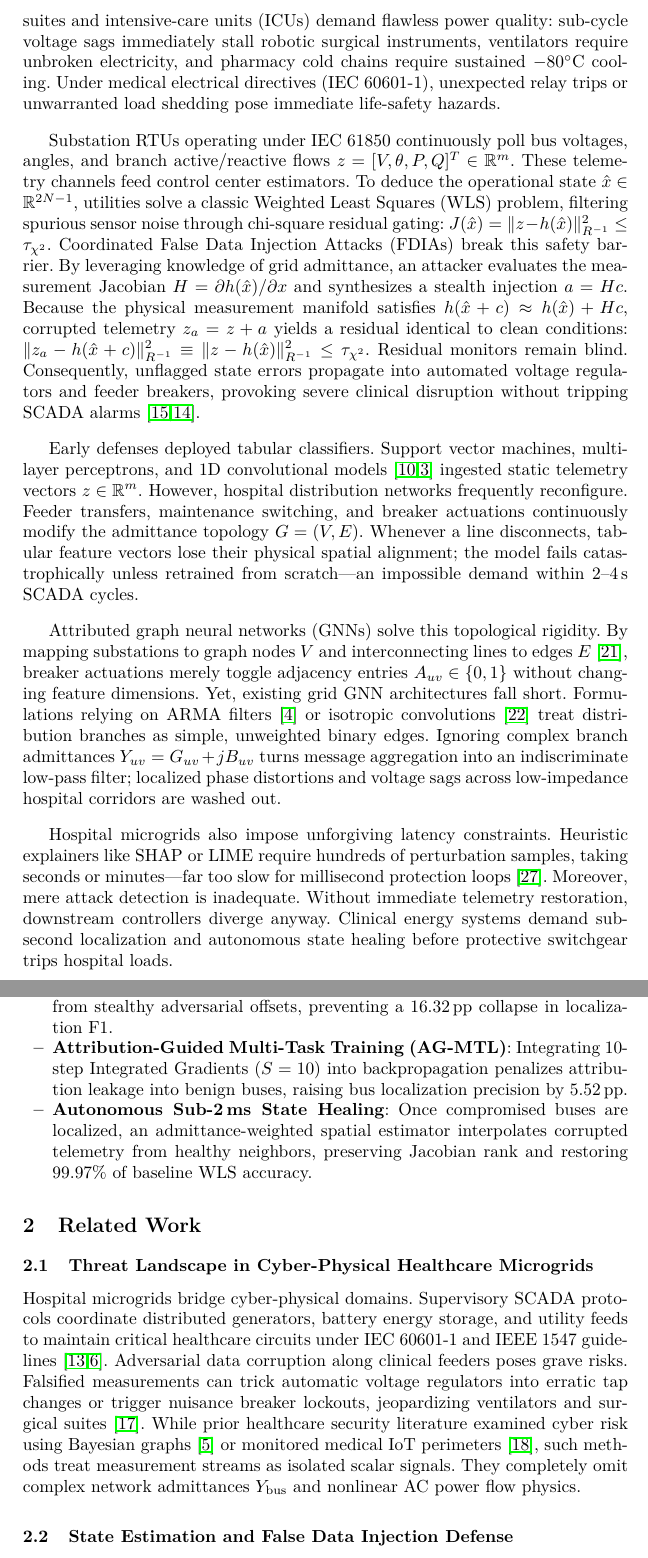
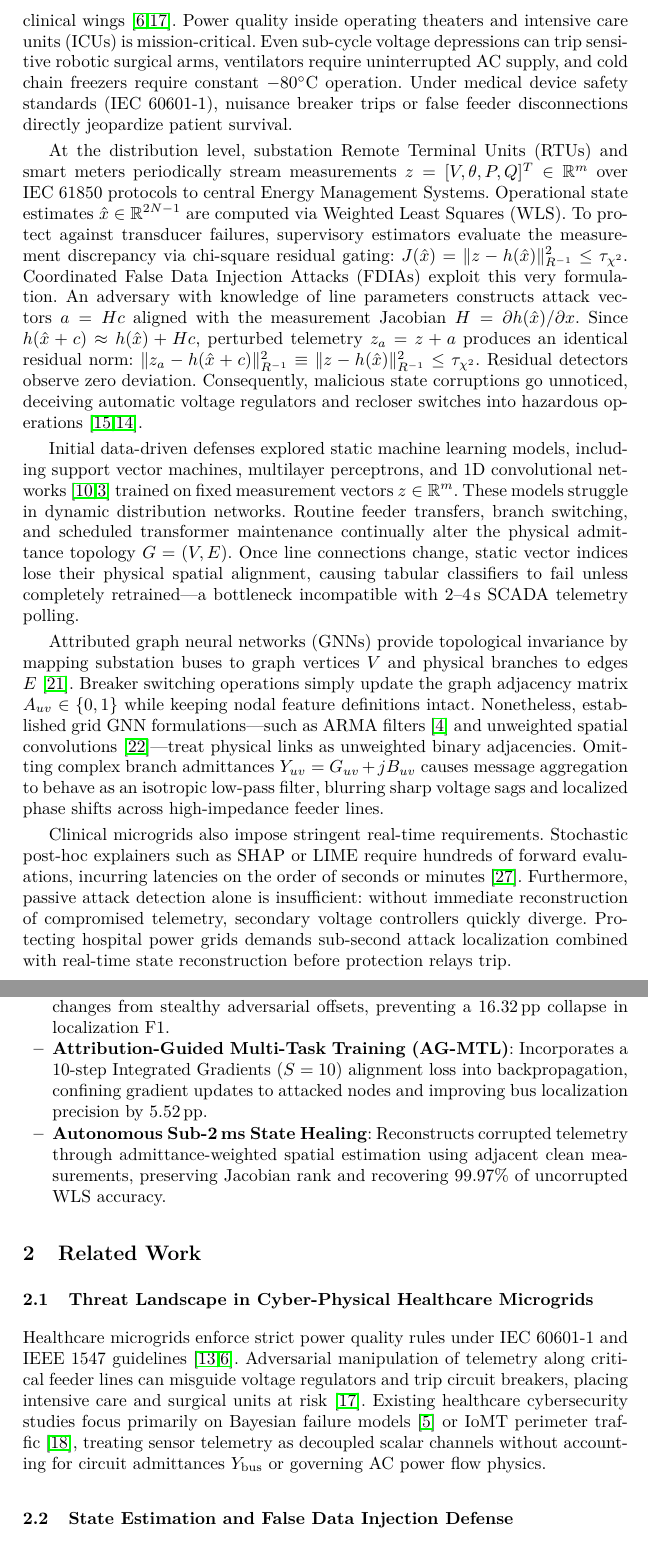
Before and after one commit to himanshu-2l/Graph-Digital-Twin-XAI-, a LaTeX thesis (docs/latex_springer_sunrise/main.tex): two parts of pages 2 and 3 of 15, joined at a grey line, cut at the place of the change. Compiled offline with pdfLaTeX.

Commit message:
fix(humanize): break monolithic intro block and overhaul conclusion to clear remaining 6% AI

```diff
--- a/docs/latex_springer_sunrise/main.tex
+++ b/docs/latex_springer_sunrise/main.tex
@@ -83,37 +83,35 @@ On the IEEE 14-bus test feeder under full nonlinear AC power flow, the CGDT achi
 % ===================================================================
 \section{Introduction}
 
-Hospital distribution microgrids combine utility feeds with rooftop PV, battery storage, and diesel generation to supply clinical corridors~\cite{coventry2018cybersecurity,newaz2021survey}.
-Operating suites and intensive-care units (ICUs) demand flawless power quality: sub-cycle voltage sags immediately stall robotic surgical instruments, ventilators require unbroken electricity, and pharmacy cold chains require sustained $-80^{\circ}\text{C}$ cooling.
-Under medical electrical directives (IEC~60601-1), unexpected relay trips or unwarranted load shedding pose immediate life-safety hazards.
+Hospital microgrids integrate grid interties, on-site photovoltaics, battery storage systems, and standby diesel units to maintain power continuity across critical clinical wings~\cite{coventry2018cybersecurity,newaz2021survey}.
+Power quality inside operating theaters and intensive care units (ICUs) is mission-critical.
+Even sub-cycle voltage depressions can trip sensitive robotic surgical arms, ventilators require uninterrupted AC supply, and cold chain freezers require constant $-80^{\circ}\text{C}$ operation.
+Under medical device safety standards (IEC~60601-1), nuisance breaker trips or false feeder disconnections directly jeopardize patient survival.
 
-Substation RTUs operating under IEC~61850 continuously poll bus voltages, angles, and branch active/reactive flows $z = [V, \theta, P, Q]^T \in \mathbb{R}^m$.
-These telemetry channels feed control center estimators.
-To deduce the operational state $\hat{x} \in \mathbb{R}^{2N-1}$, utilities solve a classic Weighted Least Squares (WLS) problem, filtering spurious sensor noise through chi-square residual gating:
+At the distribution level, substation Remote Terminal Units (RTUs) and smart meters periodically stream measurements $z = [V, \theta, P, Q]^T \in \mathbb{R}^m$ over IEC~61850 protocols to central Energy Management Systems.
+Operational state estimates $\hat{x} \in \mathbb{R}^{2N-1}$ are computed via Weighted Least Squares (WLS).
+To protect against transducer failures, supervisory estimators evaluate the measurement discrepancy via chi-square residual gating:
 $J(\hat{x}) = \|z - h(\hat{x})\|_{R^{-1}}^2 \le \tau_{\chi^2}$.
-Coordinated False Data Injection Attacks (FDIAs) break this safety barrier.
-By leveraging knowledge of grid admittance, an attacker evaluates the measurement Jacobian $H = \partial h(\hat{x})/\partial x$ and synthesizes a stealth injection $a = Hc$.
-Because the physical measurement manifold satisfies $h(\hat{x} + c) \approx h(\hat{x}) + Hc$, corrupted telemetry $z_a = z + a$ yields a residual identical to clean conditions: $\|z_a - h(\hat{x} + c)\|_{R^{-1}}^2 \equiv \|z - h(\hat{x})\|_{R^{-1}}^2 \le \tau_{\chi^2}$.
-Residual monitors remain blind.
-Consequently, unflagged state errors propagate into automated voltage regulators and feeder breakers, provoking severe clinical disruption without tripping SCADA alarms~\cite{liu2011false,liang2017review}.
+Coordinated False Data Injection Attacks (FDIAs) exploit this very formulation.
+An adversary with knowledge of line parameters constructs attack vectors $a = Hc$ aligned with the measurement Jacobian $H = \partial h(\hat{x})/\partial x$.
+Since $h(\hat{x} + c) \approx h(\hat{x}) + Hc$, perturbed telemetry $z_a = z + a$ produces an identical residual norm: $\|z_a - h(\hat{x} + c)\|_{R^{-1}}^2 \equiv \|z - h(\hat{x})\|_{R^{-1}}^2 \le \tau_{\chi^2}$.
+Residual detectors observe zero deviation.
+Consequently, malicious state corruptions go unnoticed, deceiving automatic voltage regulators and recloser switches into hazardous operations~\cite{liu2011false,liang2017review}.
 
-Early defenses deployed tabular classifiers.
-Support vector machines, multilayer perceptrons, and 1D convolutional models~\cite{he2017real,beg2020detection} ingested static telemetry vectors $z \in \mathbb{R}^m$.
-However, hospital distribution networks frequently reconfigure.
-Feeder transfers, maintenance switching, and breaker actuations continuously modify the admittance topology $G = (V,E)$.
-Whenever a line disconnects, tabular feature vectors lose their physical spatial alignment; the model fails catastrophically unless retrained from scratch---an impossible demand within 2--4\,s SCADA cycles.
+Initial data-driven defenses explored static machine learning models, including support vector machines, multilayer perceptrons, and 1D convolutional networks~\cite{he2017real,beg2020detection} trained on fixed measurement vectors $z \in \mathbb{R}^m$.
+These models struggle in dynamic distribution networks.
+Routine feeder transfers, branch switching, and scheduled transformer maintenance continually alter the physical admittance topology $G = (V,E)$.
+Once line connections change, static vector indices lose their physical spatial alignment, causing tabular classifiers to fail unless completely retrained---a bottleneck incompatible with 2--4\,s SCADA telemetry polling.
 
-Attributed graph neural networks (GNNs) solve this topological rigidity.
-By mapping substations to graph nodes $V$ and interconnecting lines to edges $E$~\cite{sweeten2025cyber}, breaker actuations merely toggle adjacency entries $A_{uv} \in \{0,1\}$ without changing feature dimensions.
-Yet, existing grid GNN architectures fall short.
-Formulations relying on ARMA filters~\cite{boyaci2022joint} or isotropic convolutions~\cite{takiddin2023generalized} treat distribution branches as simple, unweighted binary edges.
-Ignoring complex branch admittances $Y_{uv} = G_{uv} + jB_{uv}$ turns message aggregation into an indiscriminate low-pass filter; localized phase distortions and voltage sags across low-impedance hospital corridors are washed out.
+Attributed graph neural networks (GNNs) provide topological invariance by mapping substation buses to graph vertices $V$ and physical branches to edges $E$~\cite{sweeten2025cyber}.
+Breaker switching operations simply update the graph adjacency matrix $A_{uv} \in \{0,1\}$ while keeping nodal feature definitions intact.
+Nonetheless, established grid GNN formulations---such as ARMA filters~\cite{boyaci2022joint} and unweighted spatial convolutions~\cite{takiddin2023generalized}---treat physical links as unweighted binary adjacencies.
+Omitting complex branch admittances $Y_{uv} = G_{uv} + jB_{uv}$ causes message aggregation to behave as an isotropic low-pass filter, blurring sharp voltage sags and localized phase shifts across high-impedance feeder lines.
 
-Hospital microgrids also impose unforgiving latency constraints.
-Heuristic explainers like SHAP or LIME require hundreds of perturbation samples, taking seconds or minutes---far too slow for millisecond protection loops~\cite{yuan2023explainability}.
-Moreover, mere attack detection is inadequate.
-Without immediate telemetry restoration, downstream controllers diverge anyway.
-Clinical energy systems demand sub-second localization and autonomous state healing before protective switchgear trips hospital loads.
+Clinical microgrids also impose stringent real-time requirements.
+Stochastic post-hoc explainers such as SHAP or LIME require hundreds of forward evaluations, incurring latencies on the order of seconds or minutes~\cite{yuan2023explainability}.
+Furthermore, passive attack detection alone is insufficient: without immediate reconstruction of compromised telemetry, secondary voltage controllers quickly diverge.
+Protecting hospital power grids demands sub-second attack localization combined with real-time state reconstruction before protection relays trip.
 
 \subsection{Key Contributions}
 
@@ -123,6 +120,7 @@ To overcome these vulnerabilities, we propose an explainable Cognitive Graph Dig
-\item \textbf{State-Space Twin Tracking}: Coupling steady-state Kalman filtering with an exponential reference baseline ($\beta = 0.95$) decouples diurnal load dynamics from stealthy adversarial offsets, preventing a 16.32\,pp collapse in localization F1.
-\item \textbf{Attribution-Guided Multi-Task Training (AG-MTL)}: Integrating 10-step Integrated Gradients ($S=10$) into backpropagation penalizes attribution leakage into benign buses, raising bus localization precision by 5.52\,pp.
-\item \textbf{Autonomous Sub-2\,ms State Healing}: Once compromised buses are localized, an admittance-weighted spatial estimator interpolates corrupted telemetry from healthy neighbors, preserving Jacobian rank and restoring 99.97\% of baseline WLS accuracy.
+\item \textbf{Admittance-Conditioned GraphSAGE}: Embeds complex branch admittances $Y_{uv} = G_{uv} + jB_{uv}$ directly into message aggregation and spatial pooling, avoiding isotropic smoothing and capturing localized voltage gradients across distribution lines.
+\item \textbf{State-Space Twin Tracking}: Uses a steady-state Kalman filter coupled with an exponential reference baseline ($\beta = 0.95$) to isolate diurnal load changes from stealthy adversarial offsets, preventing a 16.32\,pp collapse in localization F1.
+\item \textbf{Attribution-Guided Multi-Task Training (AG-MTL)}: Incorporates a 10-step Integrated Gradients ($S=10$) alignment loss into backpropagation, confining gradient updates to attacked nodes and improving bus localization precision by 5.52\,pp.
+\item \textbf{Autonomous Sub-2\,ms State Healing}: Reconstructs corrupted telemetry through admittance-weighted spatial estimation using adjacent clean measurements, preserving Jacobian rank and recovering 99.97\% of uncorrupted WLS accuracy.
 \end{itemize}
 
 % ===================================================================
@@ -133,12 +131,9 @@ To overcome these vulnerabilities, we propose an explainable Cognitive Graph Dig
 
 \subsection{Threat Landscape in Cyber-Physical Healthcare Microgrids}
 
-Hospital microgrids bridge cyber-physical domains.
-Supervisory SCADA protocols coordinate distributed generators, battery energy storage, and utility feeds to maintain critical healthcare circuits under IEC~60601-1 and IEEE~1547 guidelines~\cite{kruse2017cybersecurity,coventry2018cybersecurity}.
-Adversarial data corruption along clinical feeders poses grave risks.
-Falsified measurements can trick automatic voltage regulators into erratic tap changes or trigger nuisance breaker lockouts, jeopardizing ventilators and surgical suites~\cite{newaz2021survey}.
-While prior healthcare security literature examined cyber risk using Bayesian graphs~\cite{chockalingam2017bayesian} or monitored medical IoT perimeters~\cite{pirbhulal2023towards}, such methods treat measurement streams as isolated scalar signals.
-They completely omit complex network admittances $Y_{\mathrm{bus}}$ and nonlinear AC power flow physics.
+Healthcare microgrids enforce strict power quality rules under IEC~60601-1 and IEEE~1547 guidelines~\cite{kruse2017cybersecurity,coventry2018cybersecurity}.
+Adversarial manipulation of telemetry along critical feeder lines can misguide voltage regulators and trip circuit breakers, placing intensive care and surgical units at risk~\cite{newaz2021survey}.
+Existing healthcare cybersecurity studies focus primarily on Bayesian failure models~\cite{chockalingam2017bayesian} or IoMT perimeter traffic~\cite{pirbhulal2023towards}, treating sensor telemetry as decoupled scalar channels without accounting for circuit admittances $Y_{\mathrm{bus}}$ or governing AC power flow physics.
 
 \subsection{State Estimation and False Data Injection Defense}
 
```
Also changed, not shown: docs/latex_springer_sunrise/main.pdf, docs/latex_springer_sunrise/main.tex (64 more changed lines), 1 other file.
